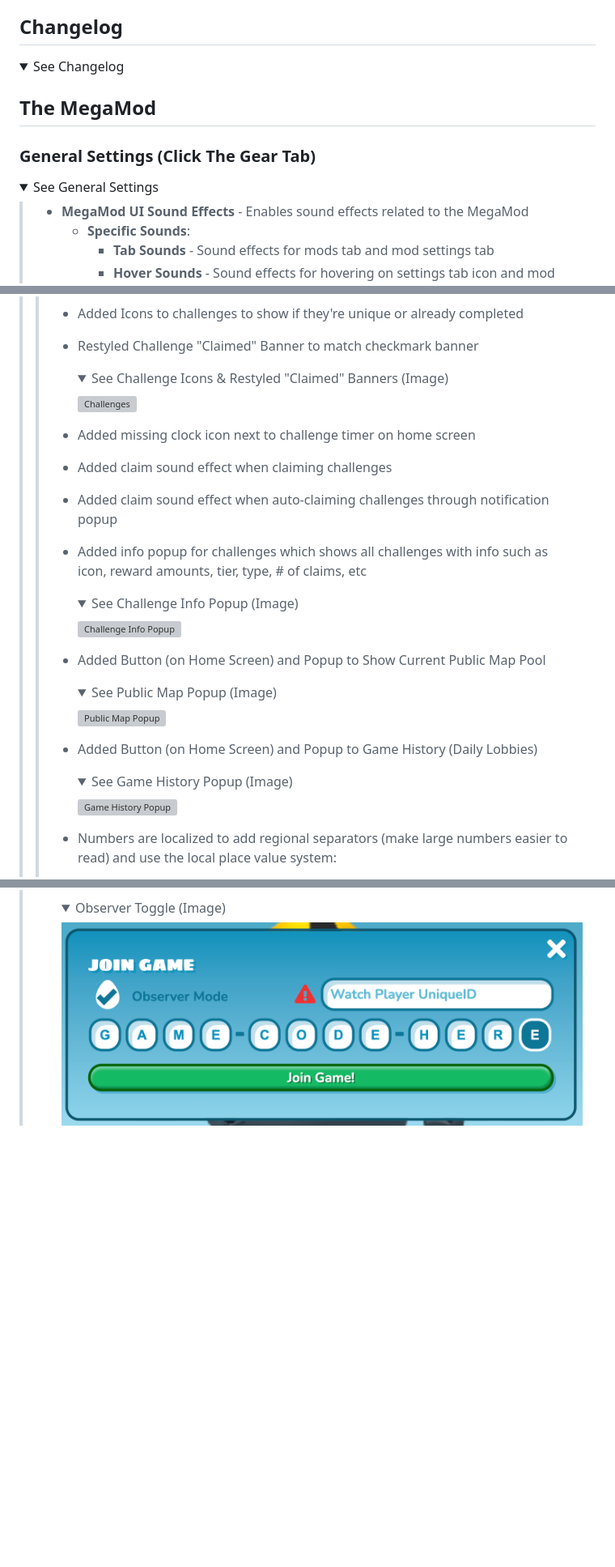
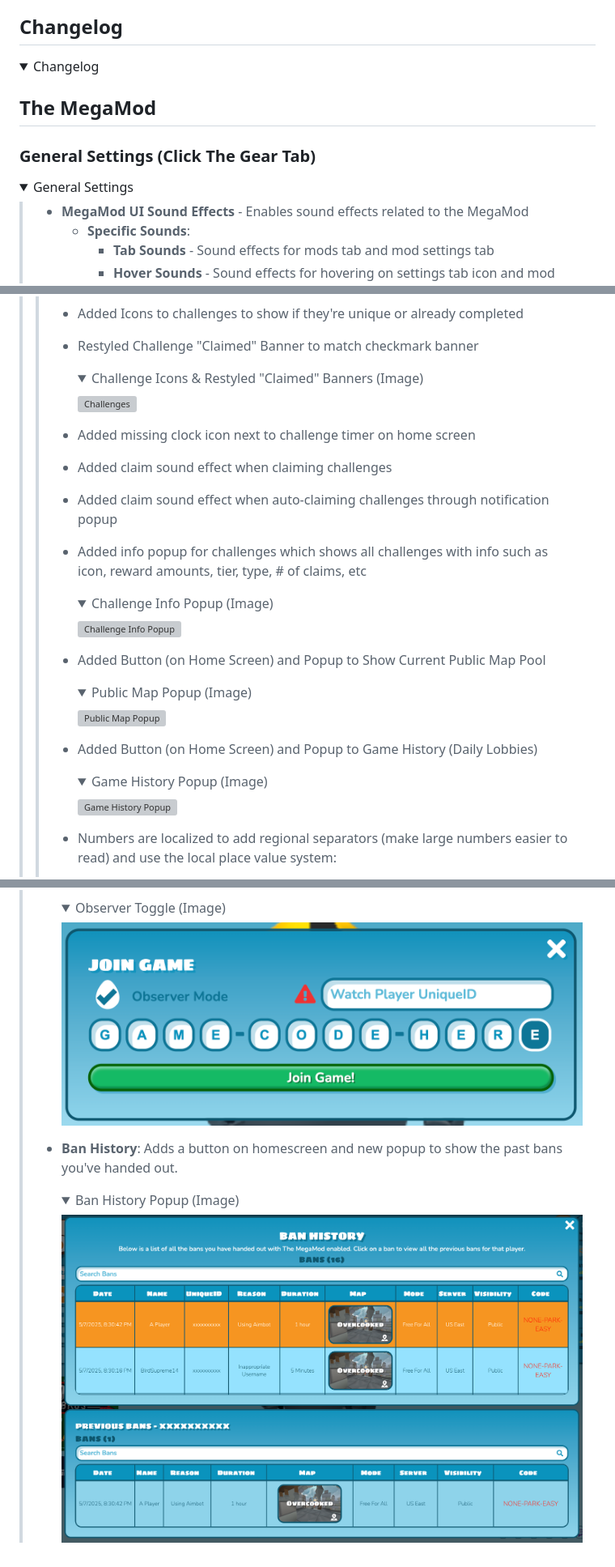
Before and after one commit to InfiniteSmasher/The-MegaMod, a Markdown page: README.md, 3 parts joined by grey strips. Shown at 81% size. Rendered like a GitHub page; pictures changed too: img/docs/betterEggforce/Ban History Popup.png (added); folded sections open; blank space fills up the shorter version; grey boxes are pictures that could not be loaded.

```diff
--- a/README.md
+++ b/README.md
@@ -48,14 +48,14 @@ The script is set to auto-update and will prompt you to install the latest updat
 
 ## Changelog
 <details>
-<summary>See Changelog</summary>
+<summary>Changelog</summary>
 
 </details>
 
 ## The MegaMod
 ### General Settings (Click The Gear Tab)
 <details>
-<summary>See General Settings</summary>
+<summary>General Settings</summary>
 
 > - **MegaMod UI Sound Effects** - Enables sound effects related to the MegaMod
 >   - **Specific Sounds**:
@@ -112,7 +112,7 @@ There's a new link added to the footer on the home screen, which opens a changel
 > >    - Added Icons to challenges to show if they're unique or already completed
 > >    - Restyled Challenge "Claimed" Banner to match checkmark banner
 > >      <details>
-> >      <summary>See Challenge Icons & Restyled "Claimed" Banners (Image)</summary>
+> >      <summary>Challenge Icons & Restyled "Claimed" Banners (Image)</summary>
 > >
 > >      ![Challenges](img/docs/betterUI/misc/challenges/Challenges.png)
 > >      </details>
@@ -122,21 +122,21 @@ There's a new link added to the footer on the home screen, which opens a changel
 > >   - Added claim sound effect when auto-claiming challenges through notification popup
 > >   - Added info popup for challenges which shows all challenges with info such as icon, reward amounts, tier, type, # of claims, etc
 > >     <details>
-> >     <summary>See Challenge Info Popup (Image)</summary>
+> >     <summary>Challenge Info Popup (Image)</summary>
 > >
 > >     ![Challenge Info Popup](img/docs/betterUI/misc/challenges/Challenge%20List%20Popup.png)
 > >     </details>
 > >
 > >   - Added Button (on Home Screen) and Popup to Show Current Public Map Pool
 > >     <details>
-> >     <summary>See Public Map Popup (Image)</summary>
+> >     <summary>Public Map Popup (Image)</summary>
 > >
 > >     ![Public Map Popup](img/docs/betterUI/misc/Public%20Map%20Popup.png)
 > >     </details>
 > >
 > >   - Added Button (on Home Screen) and Popup to Game History (Daily Lobbies)
 > >     <details>
-> >     <summary>See Game History Popup (Image)</summary>
+> >     <summary>Game History Popup (Image)</summary>
 > >
 > >     ![Game History Popup](img/docs/betterUI/misc/Game%20History%20Popup.png)
 > >     </details>
@@ -603,5 +604,13 @@ There's a new link added to the footer on the home screen, which opens a changel
 >
 >   ![Observer Toggle](img/docs/betterEggforce/Observer%20Toggle.png)
 >   </details>
+>
+> - **Ban History**: Adds a button on homescreen and new popup to show the past bans you've handed out.
+>   <details>
+>   <summary>Ban History Popup (Image)</summary>
+>
+>   ![Ban History Popup](img/docs/betterEggforce/Ban%20History%20Popup.png)
+>   </details>
+>
 
 </details>
```
Also changed, not shown: other parts of README.md (+39 -38 lines), img/assets/other/pfpDefault.png (added), 13 other files.
